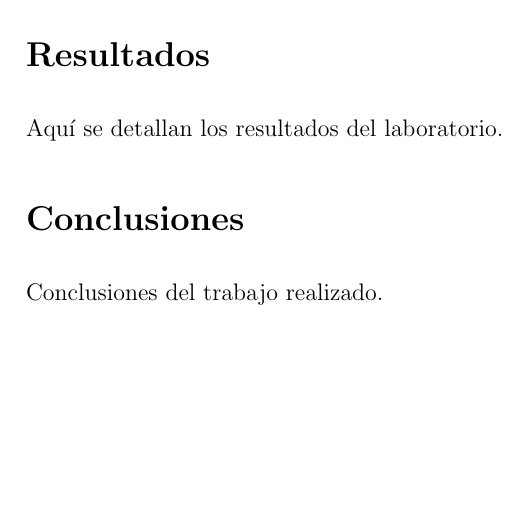
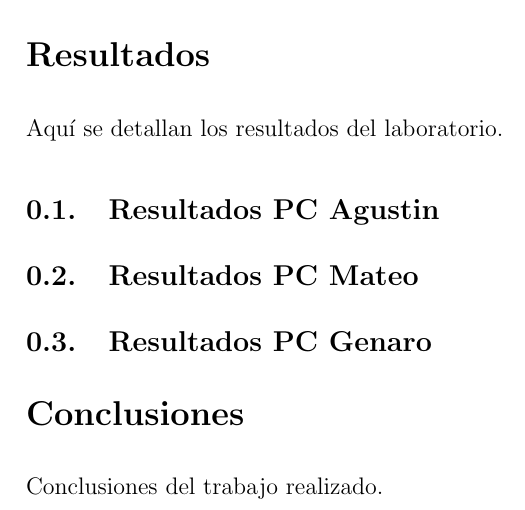
Before and after one commit to GenaroTrucchi/SdeC_GF_Team, a LaTeX document (tp_rendimientos/Latex/main.tex): part of page 2 of 2, cut so that both start at the same text, the shorter picture padded with empty space. Compiled offline with pdfLaTeX.

Commit message:
GitIgnore y base del main

```diff
--- a/tp_rendimientos/Latex/main.tex
+++ b/tp_rendimientos/Latex/main.tex
@@ -27,6 +27,16 @@ Aquí va la introducción al informe.
 \section*{Resultados}
 Aquí se detallan los resultados del laboratorio.
 
+\subsection{Resultados PC Agustin}
+\input{parteAgustin.tex}
+
+\subsection{Resultados PC Mateo}
+\input{parteMateo.tex}
+
+\subsection{Resultados PC Genaro}
+\input{parteGenaro.tex}
+
+
 \section*{Conclusiones}
 Conclusiones del trabajo realizado.
 
```
Also changed, not shown: tp_rendimientos/Latex/informeTP1.pdf (deleted), tp_rendimientos/Latex/main.pdf, tp_rendimientos/Latex/parteAgustin.tex (added), tp_rendimientos/Latex/parteGenaro.tex (added), tp_rendimientos/Latex/parteMateo.tex (added), 6 other files.
